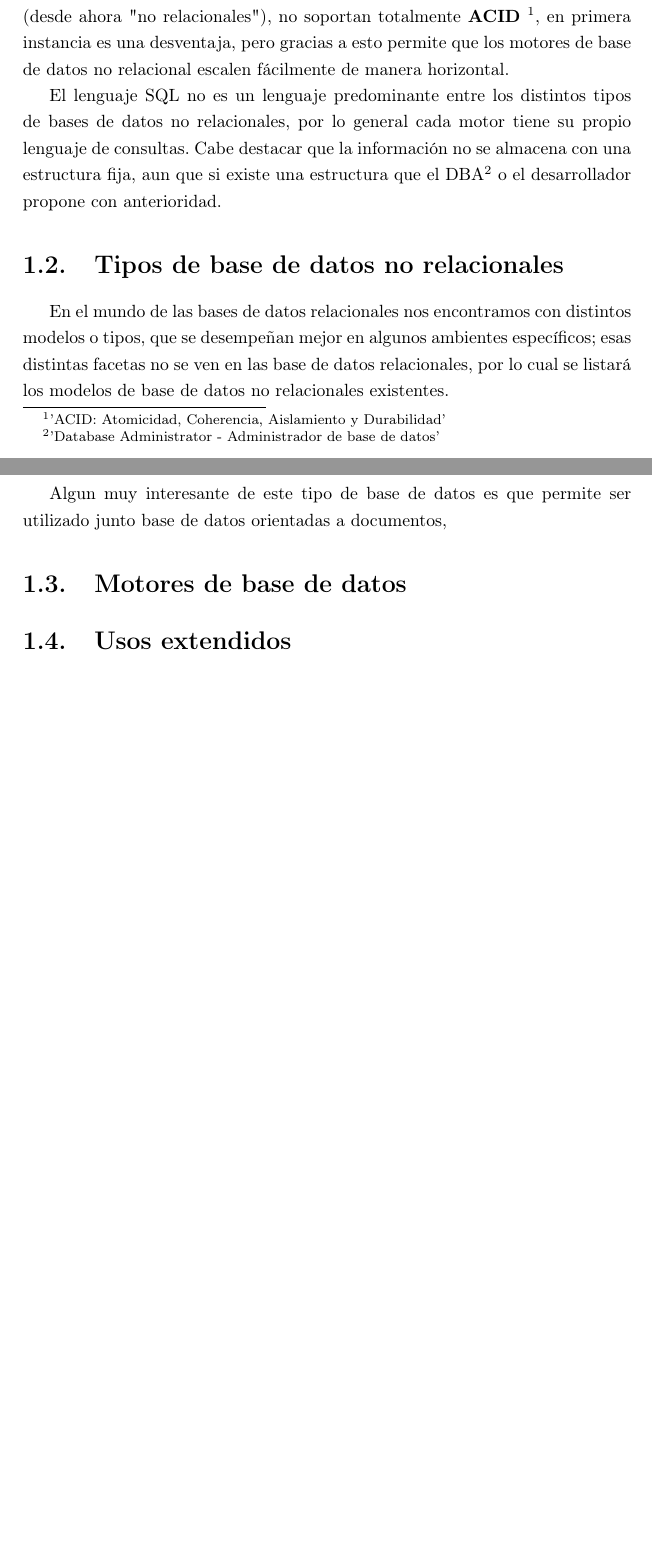
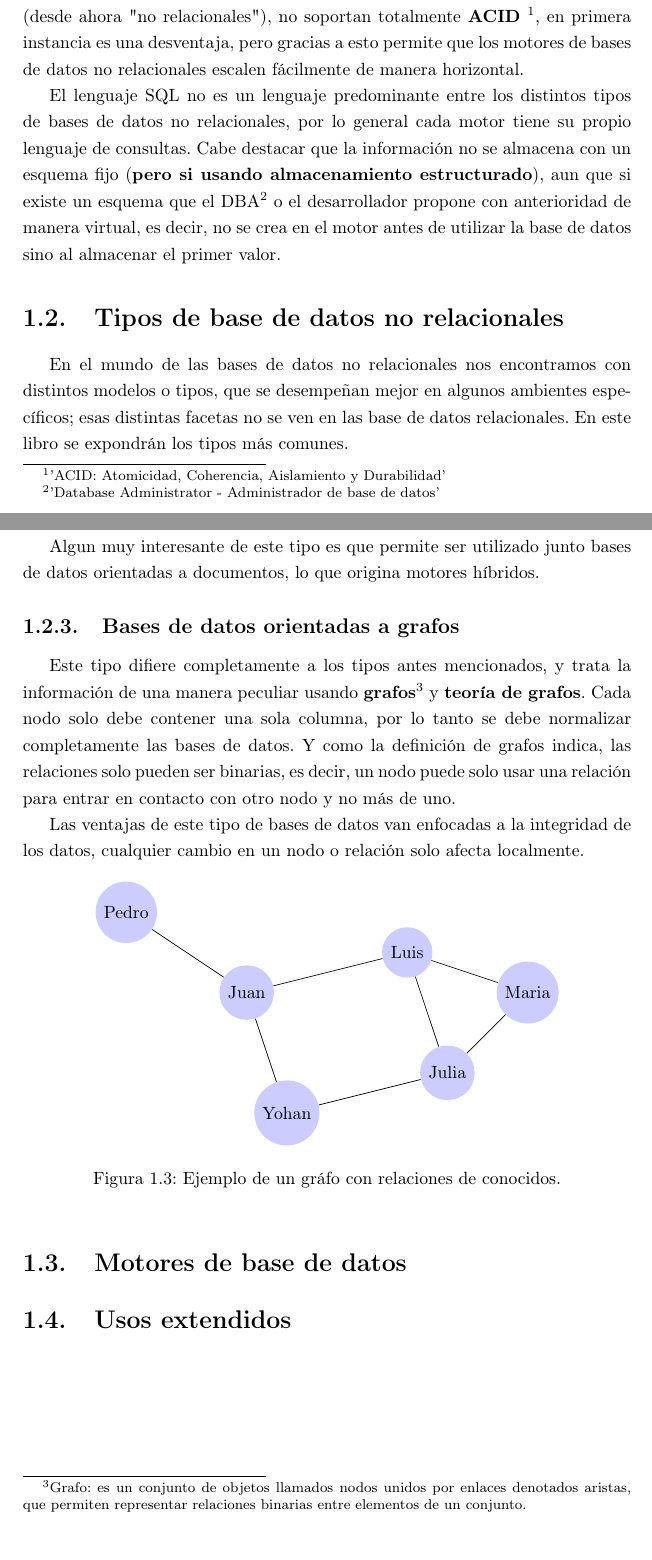
Before and after one commit to yograterol/libromongodb, a LaTeX book (master.tex, which reads capitulo1.tex): two parts of pages 7 and 9 of 14, joined at a grey line, cut so that both start at the same text. Compiled offline with pdfLaTeX.

Commit message:
Nuevos tipos de nosql

```diff
--- a/capitulo1.tex
+++ b/capitulo1.tex
@@ -3,13 +3,13 @@
 
 \section{Definici\'on}
 
-NoSQL o "No solamente SQL" ({\bf Not Only SQL}) es un t\'ermino acu\~nado por Carlo Strozzi en 1998 y nuevamente retomado por Eric Evans en 2009 y se refiere a un conjuto de bases de datos que se diferencian en gran parte de las bases de datos convencionales, en caracter\'isticas tanto de uso como de implementaci\'on; estos tipos de bases de datos no usa SQL o al menos no como lenguaje predeterminado para realizar las consultas. Las bases de datos NoSQL (desde ahora "no relacionales"), no soportan totalmente {\bf ACID} \footnote{'ACID: Atomicidad, Coherencia, Aislamiento y Durabilidad'}, en primera instancia es una desventaja, pero gracias a esto permite que los motores de base de datos no relacional escalen f\'acilmente de manera horizontal.
+NoSQL o "No solamente SQL" ({\bf Not Only SQL}) es un t\'ermino acu\~nado por Carlo Strozzi en 1998 y nuevamente retomado por Eric Evans en 2009 y se refiere a un conjuto de bases de datos que se diferencian en gran parte de las bases de datos convencionales, en caracter\'isticas tanto de uso como de implementaci\'on; estos tipos de bases de datos no usan SQL o al menos no como lenguaje predeterminado para realizar las consultas. Las bases de datos NoSQL (desde ahora "no relacionales"), no soportan totalmente {\bf ACID} \footnote{'ACID: Atomicidad, Coherencia, Aislamiento y Durabilidad'}, en primera instancia es una desventaja, pero gracias a esto permite que los motores de bases de datos no relacionales escalen f\'acilmente de manera horizontal.
 
-El lenguaje SQL no es un lenguaje predominante entre los distintos tipos de bases de datos no relacionales, por lo general cada motor tiene su propio lenguaje de consultas. Cabe destacar que la informaci\'on no se almacena con una estructura fija, aun que si existe una estructura que el DBA\footnote{'Database Administrator - Administrador de base de datos'} o el desarrollador propone con anterioridad.
+El lenguaje SQL no es un lenguaje predominante entre los distintos tipos de bases de datos no relacionales, por lo general cada motor tiene su propio lenguaje de consultas. Cabe destacar que la informaci\'on no se almacena con un esquema fijo (\textbf{pero si usando almacenamiento estructurado}), aun que si existe un esquema que el DBA\footnote{'Database Administrator - Administrador de base de datos'} o el desarrollador propone con anterioridad de manera virtual, es decir, no se crea en el motor antes de utilizar la base de datos sino al almacenar el primer valor.
 
 \section{Tipos de base de datos no relacionales}
 
-En el mundo de las bases de datos relacionales nos encontramos con distintos modelos o tipos, que se desempe\~nan mejor en algunos ambientes espec\'ificos; esas distintas facetas no se ven en las base de datos relacionales, por lo cual se listar\'a los modelos de base de datos no relacionales existentes.
+En el mundo de las bases de datos no relacionales nos encontramos con distintos modelos o tipos, que se desempe\~nan mejor en algunos ambientes espec\'ificos; esas distintas facetas no se ven en las base de datos relacionales. En este libro se expondr\'an los tipos m\'as comunes.
 
 \subsection{Base de datos orientadas a documentos}
 
@@ -27,15 +27,19 @@ Ejemplo de un documento:
 	    tipo: "Documental"
     }
     \end{lstlisting}
+    \caption[Bases de datos documental]{Ejemplo de documento.}
+\end{figure}
 
-Este ejemplo demuestra la sencillez de un documento, se observa un modelo al estilo \textit{\textbf{clave : valor}}. Una analog\'ia con las base de datos relacionales ser\'ia: Clave = Campo y Valor = Dato del campo, hasta all\'i queda la analog\'ia.
+Este ejemplo demuestra la sencillez de un documento, se observa un modelo al estilo \textit{\textbf{clave : valor}}. Una analog\'ia con las bases de datos relacionales ser\'ia: Clave = Campo y Valor = Dato del campo, hasta all\'i queda la analog\'ia.
 
 \subsection{Base de datos orientadas a clave/valor}
 
-Este tipo de base de datos es muy similar a las base de datos documentales en el concepto de guardar la informaci\'on con el modelo clave:valor, la diferencia radica en que un documento se almacena en una clave; esta definici\'on puede parecer algo abstracta. Esto se explica mejor con un ejemplo.
+Este tipo de bases de datos es muy similar a las bases de datos documental en el concepto de guardar la informaci\'on con el modelo clave:valor, la diferencia radica en que un documento se almacena en una clave; esta definici\'on puede parecer algo abstracta. Esto se explica mejor con un ejemplo.
 
 El siguiente ejemplo utiliza el documento de la secci\'on anterior:
 
+\begin{figure}[!ht]
+    \centering
     \begin{lstlisting}
     mongodb => {
 	    _id: 1,
@@ -44,10 +48,36 @@ mongodb => {
 	    tipo: "Documental"
     }
     \end{lstlisting}
+    \caption[Bases de datos clave/valor]{Ejemplo de un documento en una clave.}
+\end{figure}
 
-La clave en este caso es 'mongodb' y su contenido es el mismo documento de la secci\'on anterior. Esto hace que var\'ie la forma de recuperar la informaci\'on con respecto a las base de datos basadas en documentos.
+La clave en este caso es 'mongodb' y su contenido es el mismo documento de la secci\'on anterior. Esto hace que var\'ie la forma de recuperar la informaci\'on con respecto a las bases de datos basadas en documentos.
 
-Algun muy interesante de este tipo de base de datos es que permite ser utilizado junto base de datos orientadas a documentos,
+Algun muy interesante de este tipo es que permite ser utilizado junto bases de datos orientadas a documentos, lo que origina motores h\'ibridos.
+
+\subsection{Bases de datos orientadas a grafos}
+
+Este tipo difiere completamente a los tipos antes mencionados, y trata la informaci\'on de una manera peculiar usando \textbf{grafos}\footnote{Grafo: es un conjunto de objetos llamados nodos unidos por enlaces denotados aristas, que permiten representar relaciones binarias entre elementos de un conjunto.} y \textbf{teor\'ia de grafos}. Cada nodo solo debe contener una sola columna, por lo tanto se debe normalizar completamente las bases de datos. Y como la definici\'on de grafos indica, las relaciones solo pueden ser binarias, es decir, un nodo puede solo usar una relaci\'on para entrar en contacto con otro nodo y no m\'as de uno.
+
+Las ventajas de este tipo de bases de datos van enfocadas a la integridad de los datos, cualquier cambio en un nodo o relaci\'on solo afecta localmente.
+
+\begin{figure}[!ht]
+    \centering
+    \begin{tikzpicture}
+         [scale=.8,auto=left,every node/.style={circle,fill=blue!20}]
+         \node (nPedro) at (1,10) {Pedro};
+         \node (nJuan) at (4,8)  {Juan};
+         \node (nLuis) at (8,9)  {Luis};
+         \node (nMaria) at (11,8) {Maria};
+         \node (nJulia) at (9,6)  {Julia};
+         \node (nYohan) at (5,5)  {Yohan};
+
+         \foreach \from/\to in {nPedro/nJuan,nJuan/nLuis,nLuis/nMaria,nMaria/nJulia,nJulia/nLuis,nJulia/nYohan,nYohan/nJuan}
+             \draw (\from) -- (\to);
+
+     \end{tikzpicture}
+     \caption[Bases de datos en grafo]{Ejemplo de un gr\'afo con relaciones de conocidos.}
+\end{figure}
 
 \section{Motores de base de datos}
 
--- a/master.tex
+++ b/master.tex
@@ -6,6 +6,7 @@
 \usepackage{makeidx}
 \usepackage{fancyhdr}
 \usepackage{listings}
+\usepackage{tikz}
 \usepackage{setspace}
 \newcommand{\HRule}{\rule{\linewidth}{0.5mm}}
 
```
Also changed, not shown: capitulo1.tex (8 more changed lines), 1 other file. Lines whose indentation alone changed are shown as unchanged.
